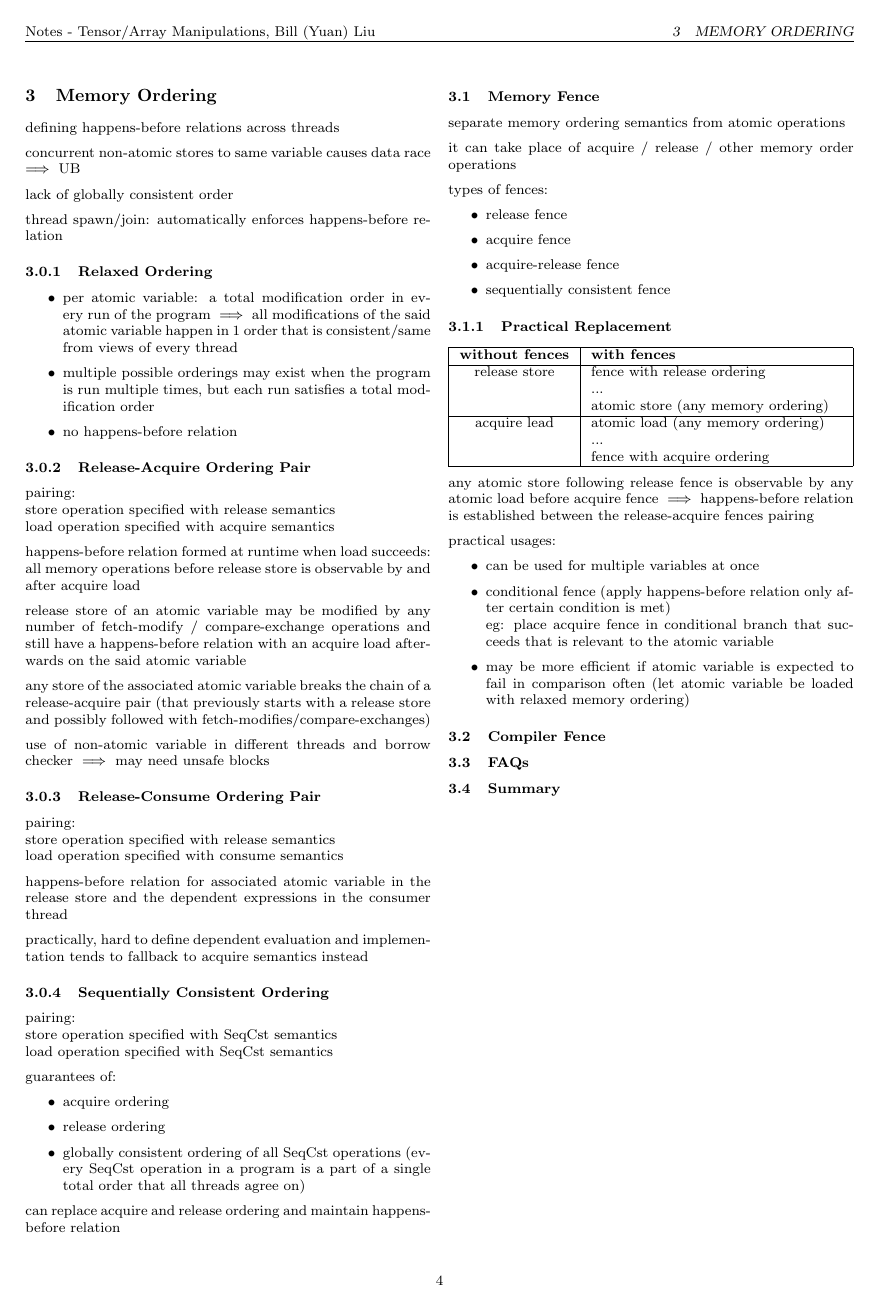
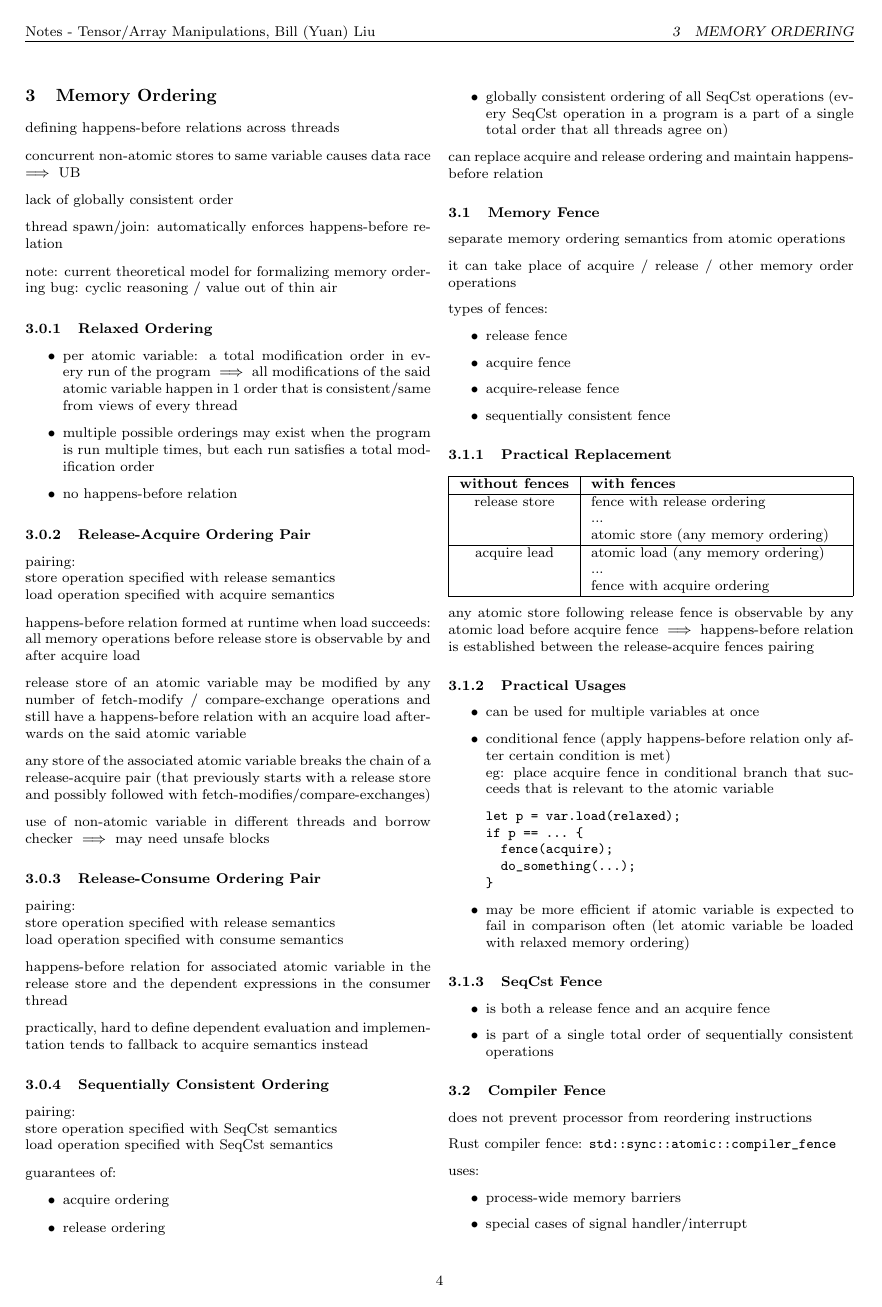
Before and after one commit to exbibyte/notes_atomics, a LaTeX document (notebook.tex): page 4 of 4 before the commit and page 4 of 5 after it. Compiled offline with pdfLaTeX.

Commit message:
add more content for section 3

```diff
--- a/notebook.tex
+++ b/notebook.tex
@@ -356,6 +356,8 @@ if let ... = ... {
 
     thread spawn/join: automatically enforces happens-before relation
 
+    note: current theoretical model for formalizing memory ordering bug: cyclic reasoning / value out of thin air
+
     \subsubsection{Relaxed Ordering}
 
     \begin{itemize}
@@ -422,23 +424,47 @@ if let ... = ... {
     \hline
     \textbf{without fences} & \textbf{with fences} \\
     \hline
-    release store & fence with release ordering \newline ... \newline atomic store (any memory ordering) &
+    release store & fence with release ordering \newline ... \newline atomic store (any memory ordering) \\
     \hline
-    acquire lead & atomic load (any memory ordering) \newline ... \newline fence with acquire ordering &
+    acquire lead & atomic load (any memory ordering) \newline ... \newline fence with acquire ordering \\
     \hline
     \end{tabular}
 
     any atomic store following release fence is observable by any atomic load before acquire fence $\implies$ happens-before relation is established between the release-acquire fences pairing
 
-    practical usages:
+    \subsubsection{Practical Usages}
     \begin{itemize}
     \item can be used for multiple variables at once
     \item conditional fence (apply happens-before relation only after certain condition is met)\\
       eg: place acquire fence in conditional branch that succeeds that is relevant to the atomic variable
+
+\begin{verbatim}
+let p = var.load(relaxed);
+if p == ... {
+  fence(acquire);
+  do_something(...);
+}
+\end{verbatim}
+
     \item may be more efficient if atomic variable is expected to fail in comparison often (let atomic variable be loaded with relaxed memory ordering)
     \end{itemize}
 
+    \subsubsection{SeqCst Fence}
+    \begin{itemize}
+    \item is both a release fence and an acquire fence
+    \item is part of a single total order of sequentially consistent operations
+    \end{itemize}
+
     \subsection{Compiler Fence}
+    does not prevent processor from reordering instructions
+
+    Rust compiler fence: \verb%std::sync::atomic::compiler_fence%
+
+    uses:
+    \begin{itemize}
+    \item process-wide memory barriers
+    \item special cases of signal handler/interrupt
+    \end{itemize}
 
     \subsection{FAQs}
 
```
Also changed, not shown: notebook.pdf, notebook.tex (26 more changed lines).
